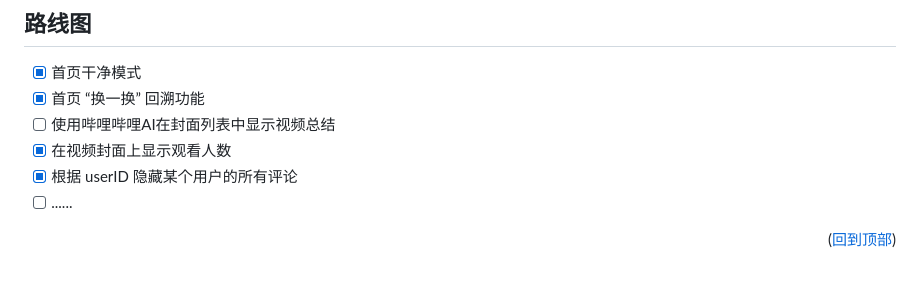
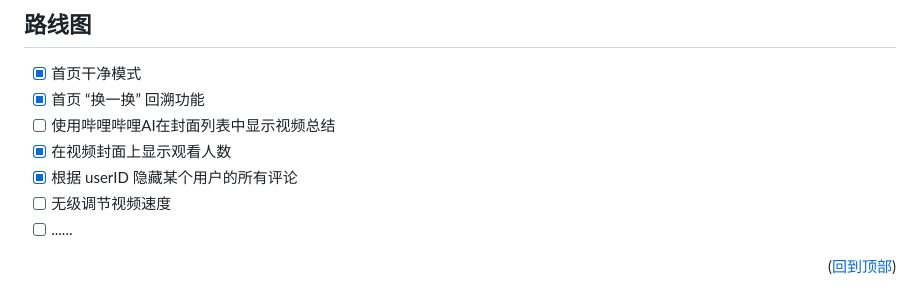
Before and after one commit to 0xlau/biliplus, a Markdown page: README.zh.md, the part around the change. Drawn GitHub-style.

```diff
--- a/README.zh.md
+++ b/README.zh.md
@@ -126,6 +126,7 @@ _以下是如何从源代码手动安装的示例。_
 - [ ] 使用哔哩哔哩AI在封面列表中显示视频总结
 - [x] 在视频封面上显示观看人数
 - [x] 根据 userID 隐藏某个用户的所有评论
+- [ ] 无级调节视频速度
 - [ ] ......
 
 <p align="right">(<a href="#readme-top">回到顶部</a>)</p>
```
